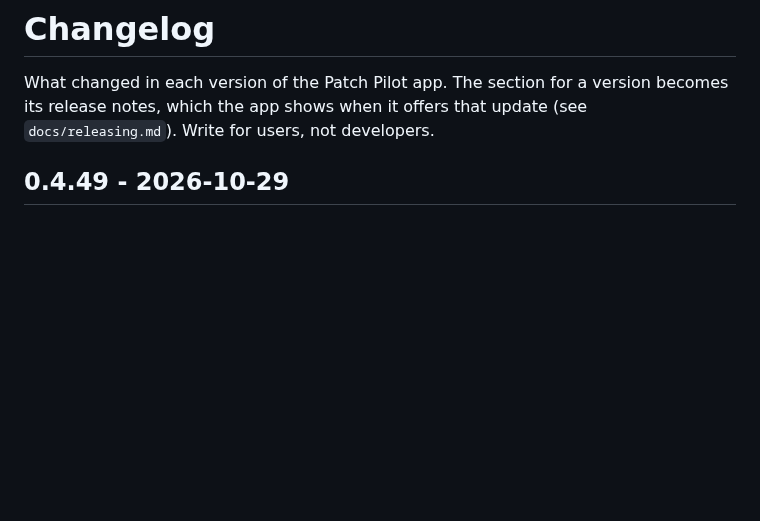
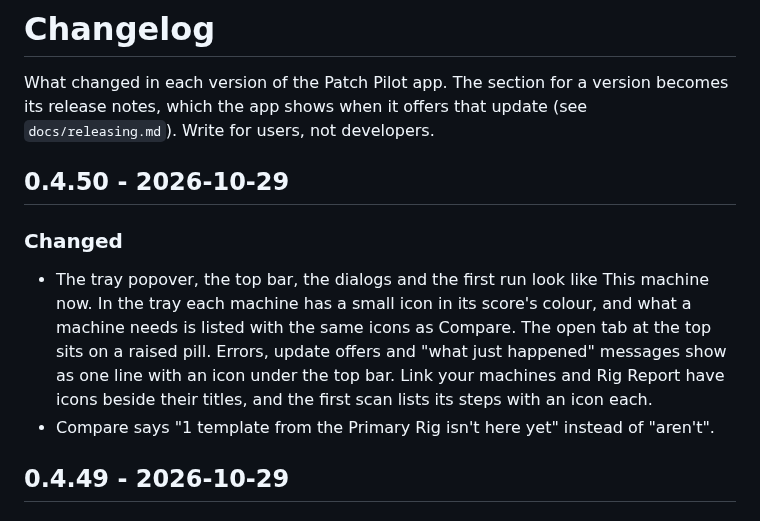
Before and after one commit to PatchPilotSync/patch-pilot, a Markdown page: app/CHANGELOG.md, the part around the change. Rendered like a GitHub page; blank space fills up the shorter version.

```diff
--- a/app/CHANGELOG.md
+++ b/app/CHANGELOG.md
@@ -3,6 +3,13 @@
 What changed in each version of the Patch Pilot app. The section for a version
 becomes its release notes, which the app shows when it offers that update
 (see `docs/releasing.md`). Write for users, not developers.
+
+## 0.4.50 - 2026-10-29
+
+### Changed
+
+- The tray popover, the top bar, the dialogs and the first run look like This machine now. In the tray each machine has a small icon in its score's colour, and what a machine needs is listed with the same icons as Compare. The open tab at the top sits on a raised pill. Errors, update offers and "what just happened" messages show as one line with an icon under the top bar. Link your machines and Rig Report have icons beside their titles, and the first scan lists its steps with an icon each.
+- Compare says "1 template from the Primary Rig isn't here yet" instead of "aren't".
 
 ## 0.4.49 - 2026-10-29
 
```
Also changed, not shown: README.md (+4 -2 lines), docs/screenshots/compare.png, docs/screenshots/rig.png, docs/screenshots/tray.png, docs/screenshots/up-to-speed.png, 5 other files.
